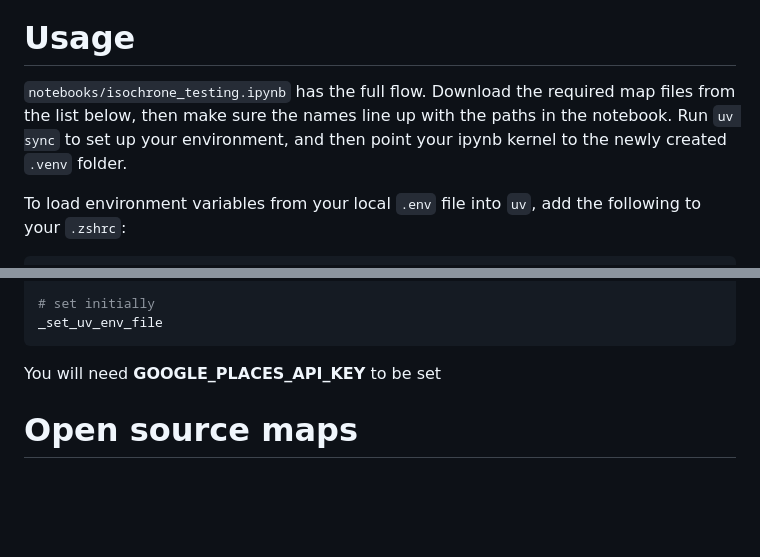
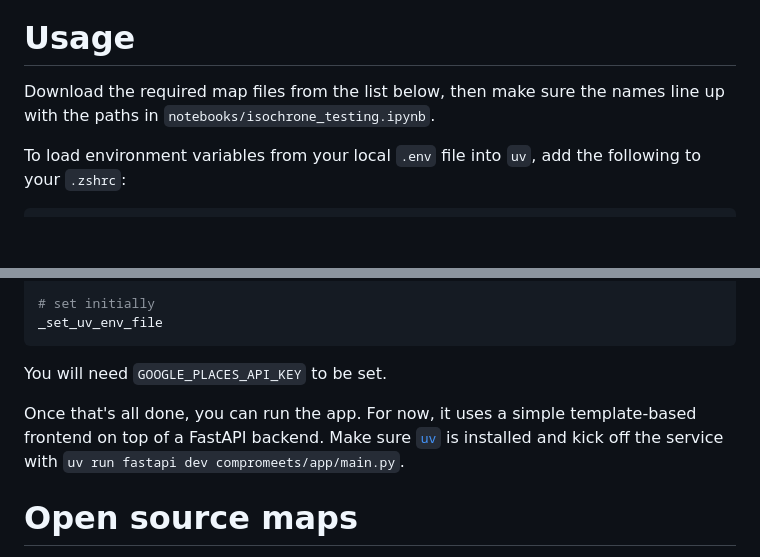
Before and after one commit to sam-lupton/compromeets, a Markdown page: README.md, 2 parts joined by grey strips. Rendered like a GitHub page; blank space fills up the shorter version.

````diff
--- a/README.md
+++ b/README.md
@@ -4,7 +4,7 @@ A Python app for finding where to meet, between multiple people.
 
 # Usage
 
-`notebooks/isochrone_testing.ipynb` has the full flow. Download the required map files from the list below, then make sure the names line up with the paths in the notebook. Run `uv sync` to set up your environment, and then point your ipynb kernel to the newly created `.venv` folder.
+Download the required map files from the list below, then make sure the names line up with the paths in `notebooks/isochrone_testing.ipynb`.
 
 To load environment variables from your local `.env` file into `uv`, add the following to your `.zshrc`:
 
@@ -26,7 +26,9 @@ add-zsh-hook chpwd _set_uv_env_file
 _set_uv_env_file
 ```
 
-You will need **GOOGLE_PLACES_API_KEY** to be set
+You will need `GOOGLE_PLACES_API_KEY` to be set.
+
+Once that's all done, you can run the app. For now, it uses a simple template-based frontend on top of a FastAPI backend. Make sure [`uv`](https://docs.astral.sh/uv/getting-started/installation/) is installed and kick off the service with `uv run fastapi dev compromeets/app/main.py`.
 
 # Open source maps
 
````
